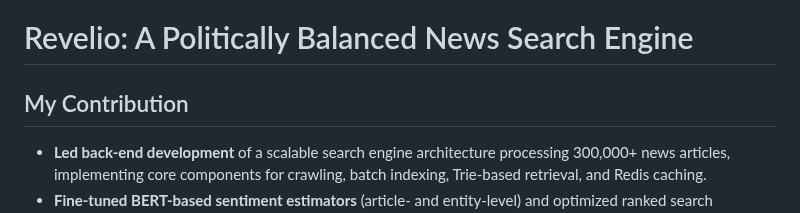
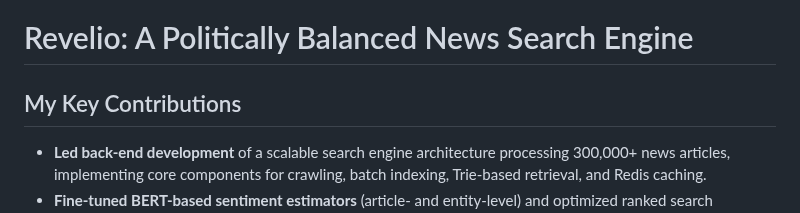
Before and after one commit to 007seann/Text-Technology-For-Data-Science, a Markdown page: README.md, the part around the change. GitHub-like rendering.

```diff
--- a/README.md
+++ b/README.md
@@ -1,6 +1,6 @@
 # Revelio: A Politically Balanced News Search Engine
 
-## My Contribution
+## My Key Contributions
 - **Led back-end development** of a scalable search engine architecture processing 300,000+ news articles, implementing core components for crawling, batch indexing, Trie-based retrieval, and Redis caching.
 -  **Fine-tuned BERT-based sentiment estimators** (article- and entity-level) and optimized ranked search execution using heap-based scoring and time-capped BM25 retrieval.
 -  **Led project planning and coordination**, aligning parallel development of major features under strict deadlines. The project was awarded **2nd-best among 18 teams**.
```
